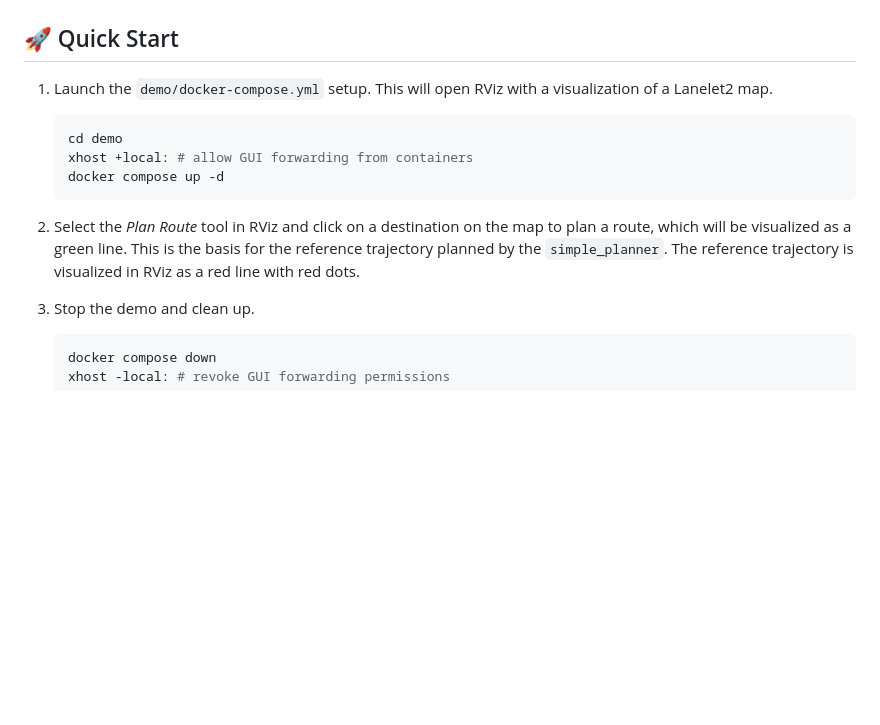
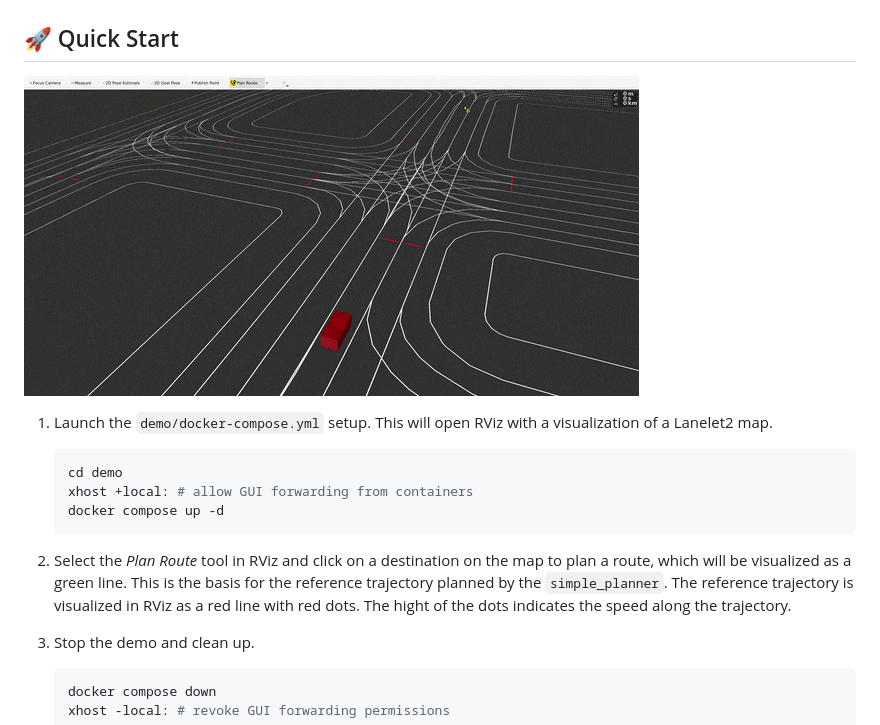
Before and after one commit to openads-project/simple_planner, a Markdown page: README.md, the part around the change. GitHub-like rendering; pictures changed too: assets/simple-planner-teaser.gif (added); blank space fills up the shorter version.

Commit message:
add teaser

````diff
--- a/README.md
+++ b/README.md
@@ -32,13 +32,15 @@ The ROS 2 node uses the open-source ROS 2 message definitions [perception_interf
 
 ## 🚀 Quick Start
 
+![Teaser Image](assets/simple-planner-teaser.gif)
+
 1. Launch the `demo/docker-compose.yml` setup. This will open RViz with a visualization of a Lanelet2 map.
     ```bash
     cd demo
     xhost +local: # allow GUI forwarding from containers
     docker compose up -d
     ```
-2. Select the *Plan Route* tool in RViz and click on a destination on the map to plan a route, which will be visualized as a green line. This is the basis for the reference trajectory planned by the `simple_planner`. The reference trajectory is visualized in RViz as a red line with red dots.
+2. Select the *Plan Route* tool in RViz and click on a destination on the map to plan a route, which will be visualized as a green line. This is the basis for the reference trajectory planned by the `simple_planner`. The reference trajectory is visualized in RViz as a red line with red dots. The hight of the dots indicates the speed along the trajectory.
 
 3. Stop the demo and clean up.
     ```bash
````
Also changed, not shown: 1 other file.
